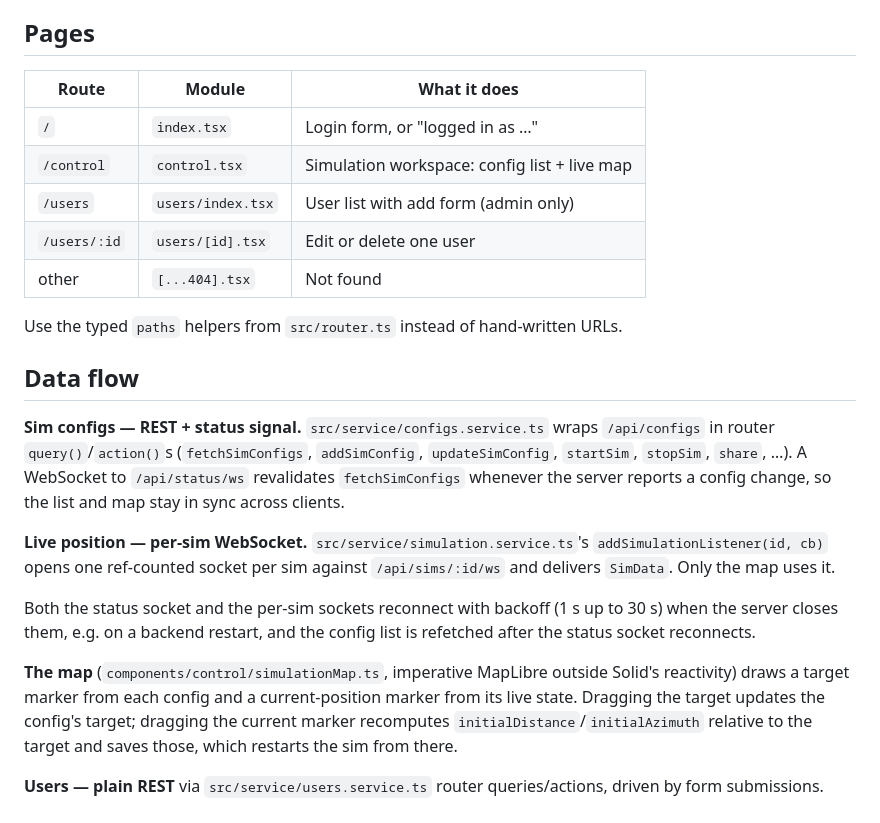
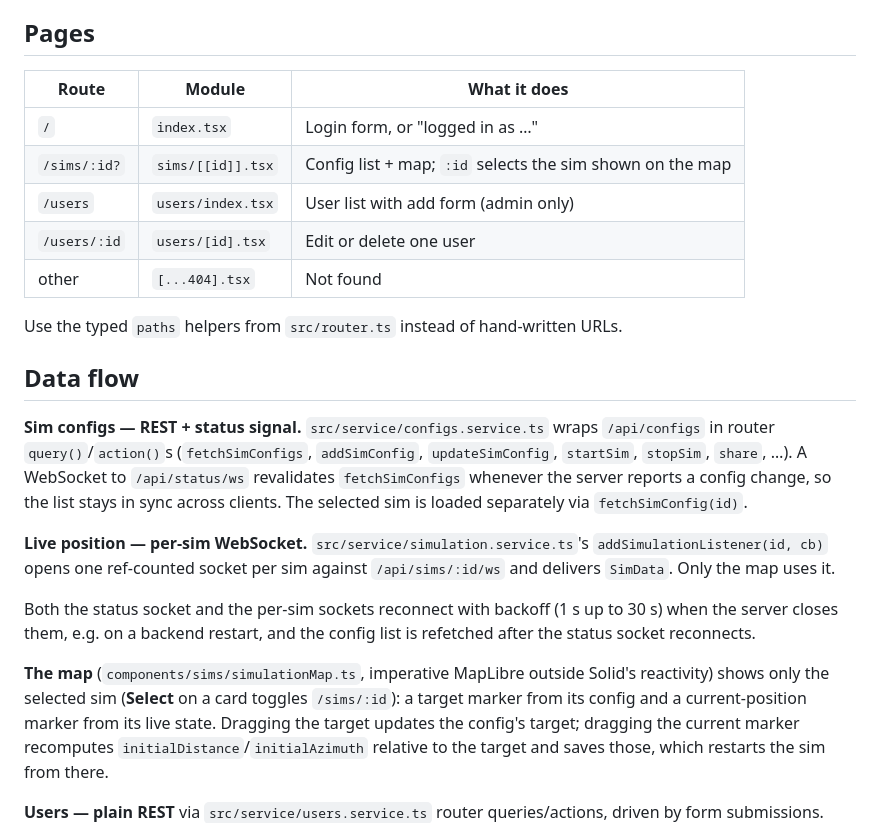
Before and after one commit to heinergrote/sensor-sim, a Markdown page: packages/frontend/README.md, the part around the change. Rendered like a GitHub page.

```diff
--- a/packages/frontend/README.md
+++ b/packages/frontend/README.md
@@ -37,13 +37,13 @@ same-origin proxy. The MapTiler key never reaches the browser.
 
 ## Pages
 
-| Route        | Module            | What it does                                 |
-|--------------|-------------------|----------------------------------------------|
-| `/`          | `index.tsx`       | Login form, or "logged in as …"              |
-| `/control`   | `control.tsx`     | Simulation workspace: config list + live map |
-| `/users`     | `users/index.tsx` | User list with add form (admin only)         |
-| `/users/:id` | `users/[id].tsx`  | Edit or delete one user                      |
-| other        | `[...404].tsx`    | Not found                                    |
+| Route        | Module            | What it does                                              |
+|--------------|-------------------|-----------------------------------------------------------|
+| `/`          | `index.tsx`       | Login form, or "logged in as …"                           |
+| `/sims/:id?` | `sims/[[id]].tsx` | Config list + map; `:id` selects the sim shown on the map |
+| `/users`     | `users/index.tsx` | User list with add form (admin only)                      |
+| `/users/:id` | `users/[id].tsx`  | Edit or delete one user                                   |
+| other        | `[...404].tsx`    | Not found                                                 |
 
 Use the typed `paths` helpers from `src/router.ts` instead of hand-written URLs.
 
@@ -52,7 +52,7 @@ Use the typed `paths` helpers from `src/router.ts` instead of hand-written URLs.
 **Sim configs — REST + status signal.** `src/service/configs.service.ts` wraps `/api/configs` in router
 `query()`/`action()`s (`fetchSimConfigs`, `addSimConfig`, `updateSimConfig`, `startSim`, `stopSim`, `share`, …). A
 WebSocket to `/api/status/ws` revalidates `fetchSimConfigs` whenever the server reports a config change, so the list
-and map stay in sync across clients.
+stays in sync across clients. The selected sim is loaded separately via `fetchSimConfig(id)`.
 
 **Live position — per-sim WebSocket.** `src/service/simulation.service.ts`'s `addSimulationListener(id, cb)` opens
 one ref-counted socket per sim against `/api/sims/:id/ws` and delivers `SimData`. Only the map uses it.
@@ -60,8 +60,9 @@ one ref-counted socket per sim against `/api/sims/:id/ws` and delivers `SimData`
 Both the status socket and the per-sim sockets reconnect with backoff (1 s up to 30 s) when the server closes them,
 e.g. on a backend restart, and the config list is refetched after the status socket reconnects.
 
-**The map** (`components/control/simulationMap.ts`, imperative MapLibre outside Solid's reactivity) draws a target
-marker from each config and a current-position marker from its live state. Dragging the target updates the config's
+**The map** (`components/sims/simulationMap.ts`, imperative MapLibre outside Solid's reactivity) shows only the
+selected sim (**Select** on a card toggles `/sims/:id`): a target marker from its config and a current-position marker
+from its live state. Dragging the target updates the config's
 target; dragging the current marker recomputes `initialDistance`/`initialAzimuth` relative to the target and saves
 those, which restarts the sim from there.
 
```
Also changed, not shown: README.md (+2 -2 lines), packages/frontend/CLAUDE.md (+22 -17 lines).
